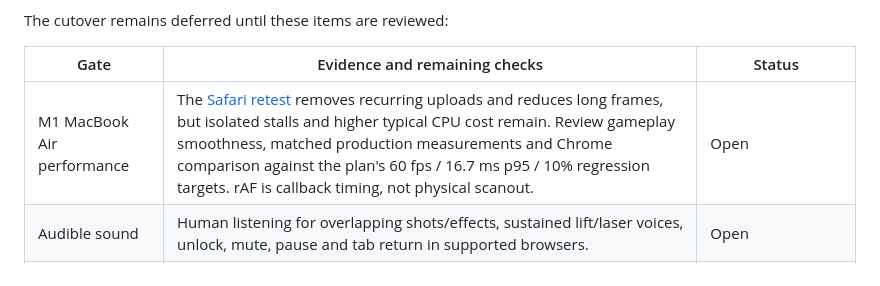
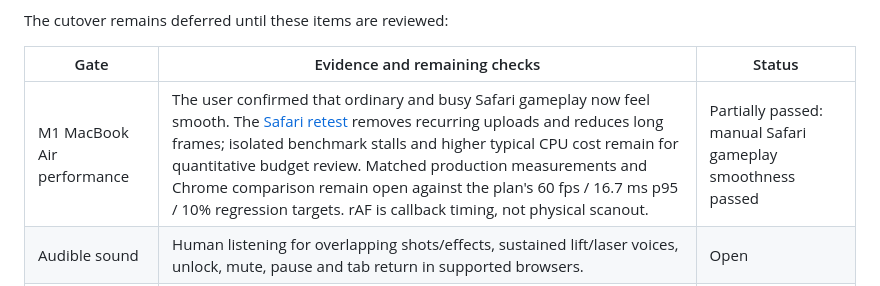
Before and after one commit to skogdoom/martian-vs-martian, a Markdown page: docs/phaser-candidate/README.md, the part around the change. GitHub-like rendering.

```diff
--- a/docs/phaser-candidate/README.md
+++ b/docs/phaser-candidate/README.md
@@ -113,7 +113,7 @@ The cutover remains deferred until these items are reviewed:
 
 | Gate | Evidence and remaining checks | Status |
 | --- | --- | --- |
-| M1 MacBook Air performance | The [Safari retest](../phaser-flags/README.md#latest-m1-safari-retest) removes recurring uploads and reduces long frames, but isolated stalls and higher typical CPU cost remain. Review gameplay smoothness, matched production measurements and Chrome comparison against the plan's 60 fps / 16.7 ms p95 / 10% regression targets. rAF is callback timing, not physical scanout. | Open |
+| M1 MacBook Air performance | The user confirmed that ordinary and busy Safari gameplay now feel smooth. The [Safari retest](../phaser-flags/README.md#latest-m1-safari-retest) removes recurring uploads and reduces long frames; isolated benchmark stalls and higher typical CPU cost remain for quantitative budget review. Matched production measurements and Chrome comparison remain open against the plan's 60 fps / 16.7 ms p95 / 10% regression targets. rAF is callback timing, not physical scanout. | Partially passed: manual Safari gameplay smoothness passed |
 | Audible sound | Human listening for overlapping shots/effects, sustained lift/laser voices, unlock, mute, pause and tab return in supported browsers. | Open |
 | Physical controls | The user confirmed successful gameplay with two physical controllers and working rumble. Reconnect, Safari fullscreen behavior and intended keyboard combinations still need confirmation. | Partially passed: two-controller gameplay and rumble passed |
 | Browser compatibility | Review Firefox/WebKit CI results and complete supported-browser artwork/audio checks and manual Safari checks. | Open |
```
Also changed, not shown: PHASER_MIGRATION.md (+4 -1 lines), docs/phaser-flags/README.md (+11 -4 lines).
